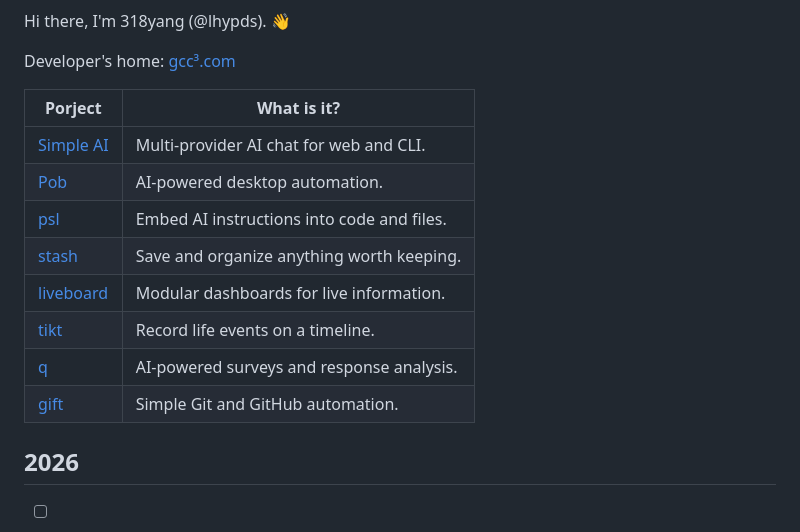
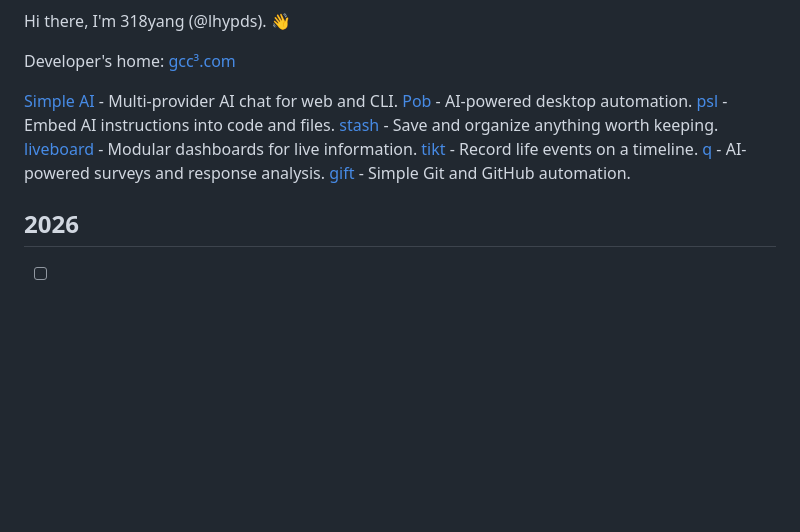
Before and after one commit to lhypds/lhypds, a Markdown page: README.md, the part around the change. GitHub-like rendering; blank space fills up the shorter version.

Commit message:
Simplify project listing format in README
Removed table formatting for project descriptions in README.

```diff
--- a/README.md
+++ b/README.md
@@ -3,16 +3,14 @@ Hi there, I'm 318yang (@lhypds). 👋
 
 Developer's home: [gcc³.com](https://gcc3.com/)
 
-| Porject | What is it? |
-|---|---|
-| [Simple AI](https://gcc3.com/simple-ai) | Multi-provider AI chat for web and CLI. |
-| [Pob](https://gcc3.com/pob) | AI-powered desktop automation. |
-| [psl](https://gcc3.com/psl) | Embed AI instructions into code and files. |
-| [stash](https://gcc3.com/stash) | Save and organize anything worth keeping. |
-| [liveboard](https://gcc3.com/liveboard) | Modular dashboards for live information. |
-| [tikt](https://gcc3.com/tikt) | Record life events on a timeline. |
-| [q](https://gcc3.com/q) | AI-powered surveys and response analysis. |
-| [gift](https://gcc3.com/gift) | Simple Git and GitHub automation. |
+[Simple AI](https://gcc3.com/simple-ai) - Multi-provider AI chat for web and CLI.
+[Pob](https://gcc3.com/pob) - AI-powered desktop automation.
+[psl](https://gcc3.com/psl) - Embed AI instructions into code and files.
+[stash](https://gcc3.com/stash) - Save and organize anything worth keeping.
+[liveboard](https://gcc3.com/liveboard) - Modular dashboards for live information.
+[tikt](https://gcc3.com/tikt) - Record life events on a timeline.
+[q](https://gcc3.com/q) - AI-powered surveys and response analysis.
+[gift](https://gcc3.com/gift) - Simple Git and GitHub automation.
 
 2026
 ----
```
